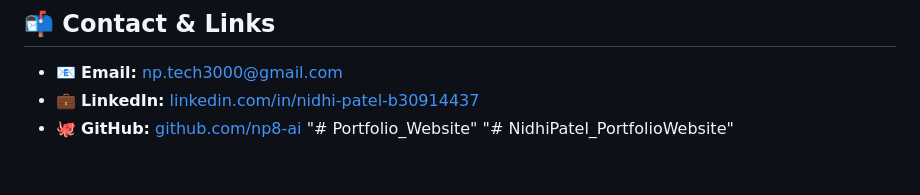
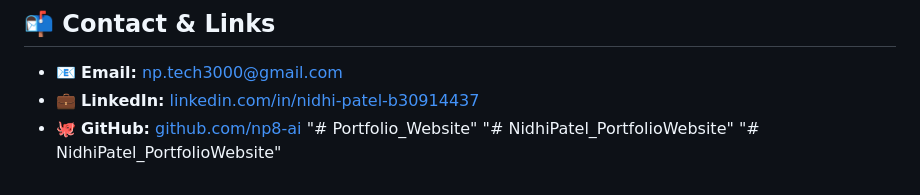
Before and after one commit to np8-ai/NidhiPatel_PortfolioWebsite, a Markdown page: README.md, the part around the change. Rendered like a GitHub page.

```diff
--- a/README.md
+++ b/README.md
@@ -115,3 +115,4 @@ cd Portfolio_Website
 - 🐙 **GitHub:** [github.com/np8-ai](https://github.com/np8-ai)
 "# Portfolio_Website"
 "# NidhiPatel_PortfolioWebsite"
+"# NidhiPatel_PortfolioWebsite"
```
